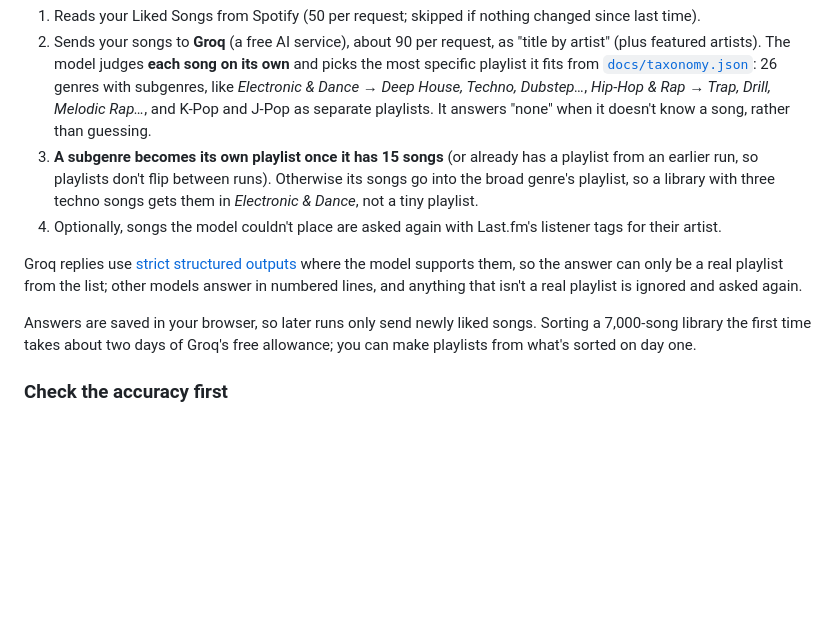
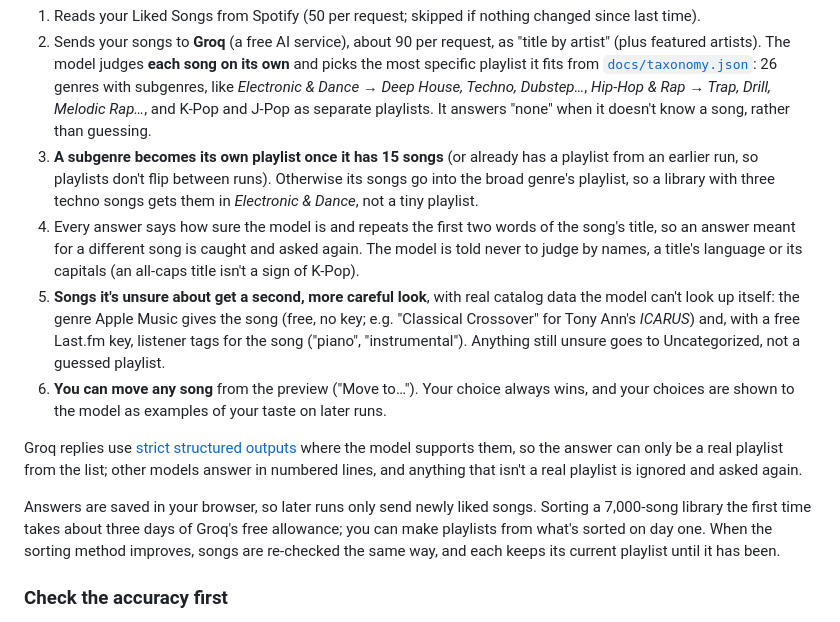
Before and after one commit to kwong0419/SpotifyGenrePlaylistsGenerator, a Markdown page: README.md, the part around the change. GitHub-like rendering; blank space fills up the shorter version.

Commit message:
Document confidence checks, the second look, Apple Music lookups and Move to
Co-Authored-By: Claude Opus 5.5 <noreply@anthropic.com>

```diff
--- a/README.md
+++ b/README.md
@@ -32,16 +32,24 @@ when it's done.
 3. **A subgenre becomes its own playlist once it has 15 songs** (or already has a playlist from an
    earlier run, so playlists don't flip between runs). Otherwise its songs go into the broad genre's
    playlist, so a library with three techno songs gets them in *Electronic & Dance*, not a tiny playlist.
-4. Optionally, songs the model couldn't place are asked again with Last.fm's listener tags for their
-   artist.
+4. Every answer says how sure the model is and repeats the first two words of the song's title, so
+   an answer meant for a different song is caught and asked again. The model is told never to judge
+   by names, a title's language or its capitals (an all-caps title isn't a sign of K-Pop).
+5. **Songs it's unsure about get a second, more careful look**, with real catalog data the model
+   can't look up itself: the genre Apple Music gives the song (free, no key; e.g. "Classical
+   Crossover" for Tony Ann's *ICARUS*) and, with a free Last.fm key, listener tags for the song
+   ("piano", "instrumental"). Anything still unsure goes to Uncategorized, not a guessed playlist.
+6. **You can move any song** from the preview ("Move to…"). Your choice always wins, and your
+   choices are shown to the model as examples of your taste on later runs.
 
 Groq replies use [strict structured outputs](https://console.groq.com/docs/structured-outputs) where
 the model supports them, so the answer can only be a real playlist from the list; other models answer
 in numbered lines, and anything that isn't a real playlist is ignored and asked again.
 
 Answers are saved in your browser, so later runs only send newly liked songs. Sorting a 7,000-song
-library the first time takes about two days of Groq's free allowance; you can make playlists from
-what's sorted on day one.
+library the first time takes about three days of Groq's free allowance; you can make playlists from
+what's sorted on day one. When the sorting method improves, songs are re-checked the same way, and
+each keeps its current playlist until it has been.
 
 ### Check the accuracy first
 
```
